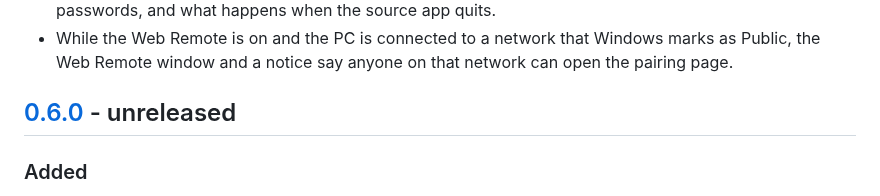
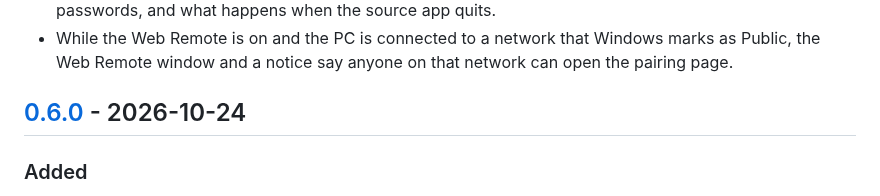
Before and after one commit to yassersutojoyo/audiosync, a Markdown page: CHANGELOG.md, the part around the change. Drawn GitHub-style.

Commit message:
Changelog: 0.6.0 is released on 2026-10-24

```diff
--- a/CHANGELOG.md
+++ b/CHANGELOG.md
@@ -95,7 +95,7 @@ User-visible changes in each version. Loosely follows [Keep a Changelog](https:/
 - The Guide now covers input devices, track info on AirPlay receivers, Launch at Sign-In, AirPlay passwords, and what happens when the source app quits.
 - While the Web Remote is on and the PC is connected to a network that Windows marks as Public, the Web Remote window and a notice say anyone on that network can open the pairing page.
 
-## [0.6.0] - unreleased
+## [0.6.0] - 2026-10-24
 
 ### Added
 
```
